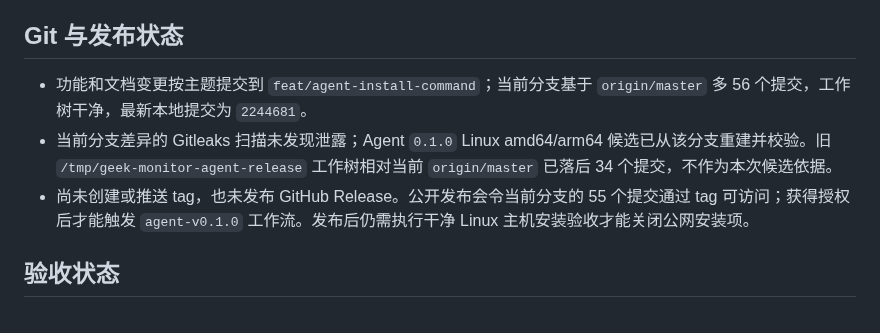
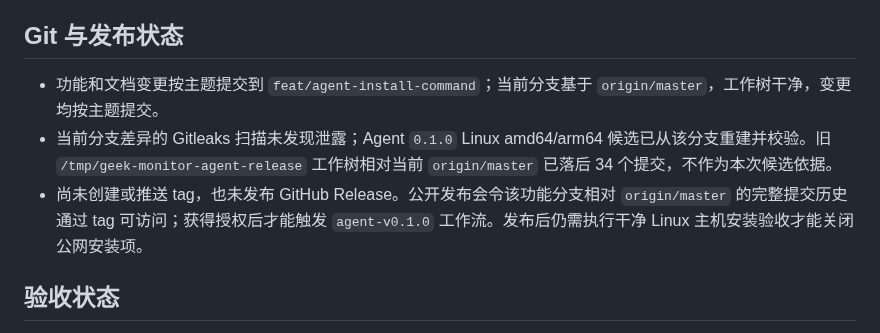
Before and after one commit to GeekCoreLab/geek-monitor, a Markdown page: docs/首版验收报告.md, the part around the change. GitHub-like rendering.

Commit message:
docs: clarify Agent release branch scope

```diff
--- a/docs/首版验收报告.md
+++ b/docs/首版验收报告.md
@@ -39,9 +39,9 @@
 
 ## Git 与发布状态
 
-- 功能和文档变更按主题提交到 `feat/agent-install-command`；当前分支基于 `origin/master` 多 56 个提交，工作树干净，最新本地提交为 `2244681`。
+- 功能和文档变更按主题提交到 `feat/agent-install-command`；当前分支基于 `origin/master`，工作树干净，变更均按主题提交。
 - 当前分支差异的 Gitleaks 扫描未发现泄露；Agent `0.1.0` Linux amd64/arm64 候选已从该分支重建并校验。旧 `/tmp/geek-monitor-agent-release` 工作树相对当前 `origin/master` 已落后 34 个提交，不作为本次候选依据。
-- 尚未创建或推送 tag，也未发布 GitHub Release。公开发布会令当前分支的 55 个提交通过 tag 可访问；获得授权后才能触发 `agent-v0.1.0` 工作流。发布后仍需执行干净 Linux 主机安装验收才能关闭公网安装项。
+- 尚未创建或推送 tag，也未发布 GitHub Release。公开发布会令该功能分支相对 `origin/master` 的完整提交历史通过 tag 可访问；获得授权后才能触发 `agent-v0.1.0` 工作流。发布后仍需执行干净 Linux 主机安装验收才能关闭公网安装项。
 
 ## 验收状态
 
```
